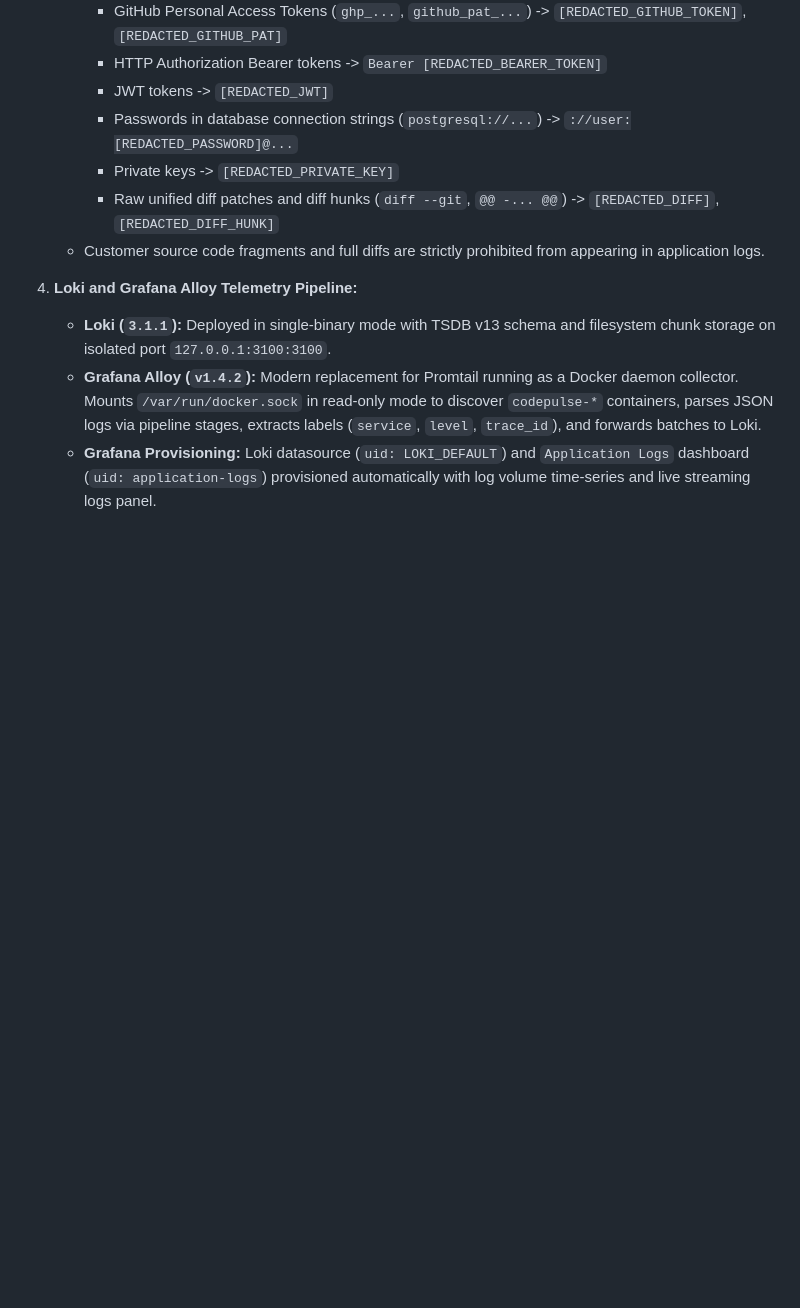
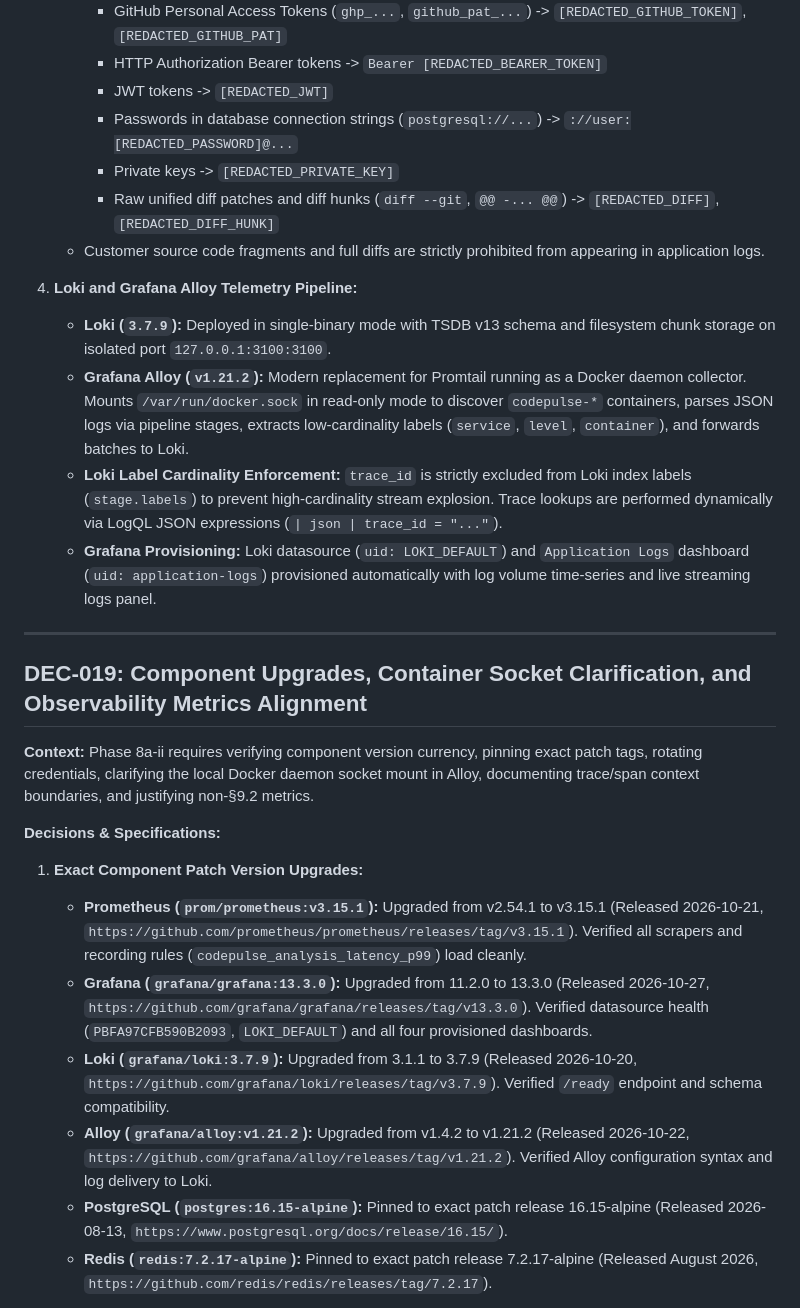
Before and after one commit to bearAtharv/codepulse-ai, a Markdown page: DECISIONS.md, the part around one of its changes. Drawn GitHub-style; blank space fills up the shorter version.

```diff
--- a/DECISIONS.md
+++ b/DECISIONS.md
@@ -506,6 +506,24 @@ Reviewing these requirements against production realities and upstream ecosystem
    - Customer source code fragments and full diffs are strictly prohibited from appearing in application logs.
 
 4. **Loki and Grafana Alloy Telemetry Pipeline:**
-   - **Loki (`3.1.1`):** Deployed in single-binary mode with TSDB v13 schema and filesystem chunk storage on isolated port `127.0.0.1:3100:3100`.
-   - **Grafana Alloy (`v1.4.2`):** Modern replacement for Promtail running as a Docker daemon collector. Mounts `/var/run/docker.sock` in read-only mode to discover `codepulse-*` containers, parses JSON logs via pipeline stages, extracts labels (`service`, `level`, `trace_id`), and forwards batches to Loki.
+   - **Loki (`3.7.9`):** Deployed in single-binary mode with TSDB v13 schema and filesystem chunk storage on isolated port `127.0.0.1:3100:3100`.
+   - **Grafana Alloy (`v1.21.2`):** Modern replacement for Promtail running as a Docker daemon collector. Mounts `/var/run/docker.sock` in read-only mode to discover `codepulse-*` containers, parses JSON logs via pipeline stages, extracts low-cardinality labels (`service`, `level`, `container`), and forwards batches to Loki.
+   - **Loki Label Cardinality Enforcement:** `trace_id` is strictly excluded from Loki index labels (`stage.labels`) to prevent high-cardinality stream explosion. Trace lookups are performed dynamically via LogQL JSON expressions (`| json | trace_id = "..."`).
    - **Grafana Provisioning:** Loki datasource (`uid: LOKI_DEFAULT`) and `Application Logs` dashboard (`uid: application-logs`) provisioned automatically with log volume time-series and live streaming logs panel.
+
+---
+
+## DEC-019: Component Upgrades, Container Socket Clarification, and Observability Metrics Alignment
+
+**Context:** Phase 8a-ii requires verifying component version currency, pinning exact patch tags, rotating credentials, clarifying the local Docker daemon socket mount in Alloy, documenting trace/span context boundaries, and justifying non-§9.2 metrics.
+
+**Decisions & Specifications:**
+
+1. **Exact Component Patch Version Upgrades:**
+   - **Prometheus (`prom/prometheus:v3.15.1`):** Upgraded from v2.54.1 to v3.15.1 (Released 2026-10-21, `https://github.com/prometheus/prometheus/releases/tag/v3.15.1`). Verified all scrapers and recording rules (`codepulse_analysis_latency_p99`) load cleanly.
+   - **Grafana (`grafana/grafana:13.3.0`):** Upgraded from 11.2.0 to 13.3.0 (Released 2026-10-27, `https://github.com/grafana/grafana/releases/tag/v13.3.0`). Verified datasource health (`PBFA97CFB590B2093`, `LOKI_DEFAULT`) and all four provisioned dashboards.
+   - **Loki (`grafana/loki:3.7.9`):** Upgraded from 3.1.1 to 3.7.9 (Released 2026-10-20, `https://github.com/grafana/loki/releases/tag/v3.7.9`). Verified `/ready` endpoint and schema compatibility.
+   - **Alloy (`grafana/alloy:v1.21.2`):** Upgraded from v1.4.2 to v1.21.2 (Released 2026-10-22, `https://github.com/grafana/alloy/releases/tag/v1.21.2`). Verified Alloy configuration syntax and log delivery to Loki.
+   - **PostgreSQL (`postgres:16.15-alpine`):** Pinned to exact patch release 16.15-alpine (Released 2026-08-13, `https://www.postgresql.org/docs/release/16.15/`).
+   - **Redis (`redis:7.2.17-alpine`):** Pinned to exact patch release 7.2.17-alpine (Released August 2026, `https://github.com/redis/redis/releases/tag/7.2.17`).
+
```
Also changed, not shown: other parts of DECISIONS.md (+19 -0 lines), CHANGELOG.md (+6 -2 lines), README.md (+3 -2 lines).
